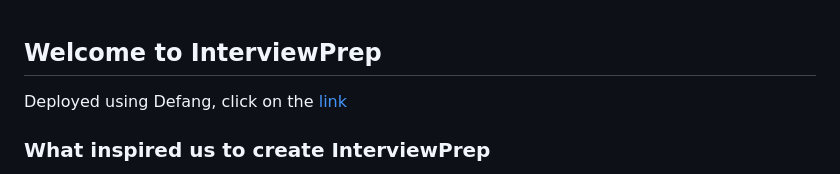
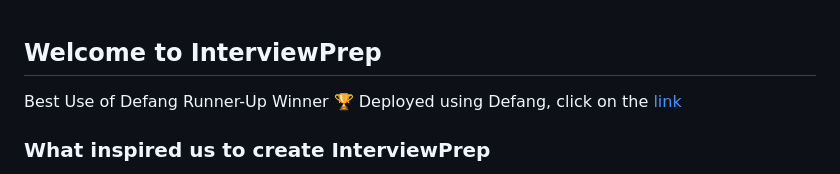
Before and after one commit to salmanayazz/stormhacks-2024, a Markdown page: README.md, the part around the change. Rendered like a GitHub page.

```diff
--- a/README.md
+++ b/README.md
@@ -1,5 +1,5 @@
 ## Welcome to InterviewPrep
-
+Best Use of Defang Runner-Up Winner 🏆
 Deployed using Defang, click on the [link](https://www.interviewprep.study/)
 
 ### What inspired us to create InterviewPrep
```
